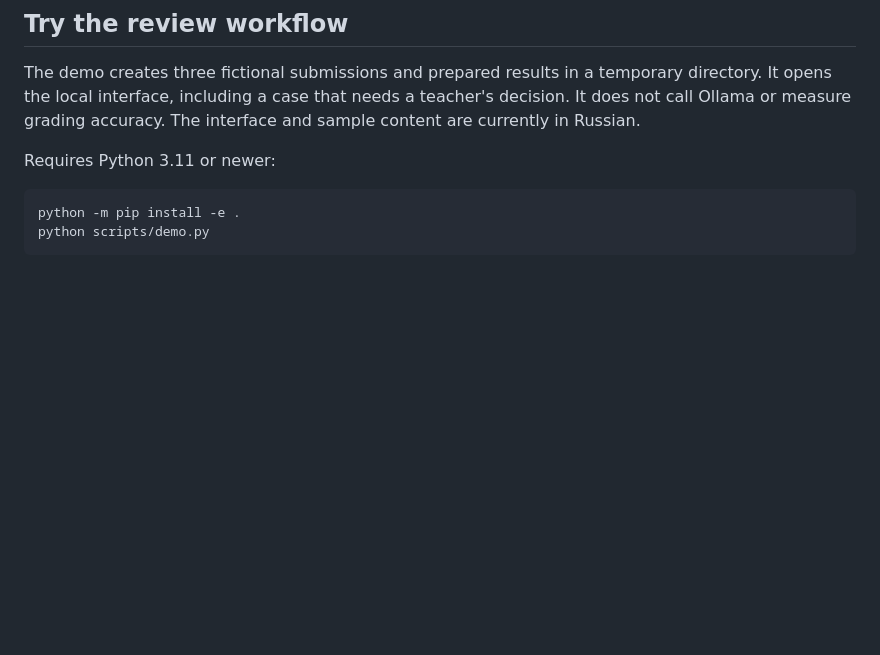
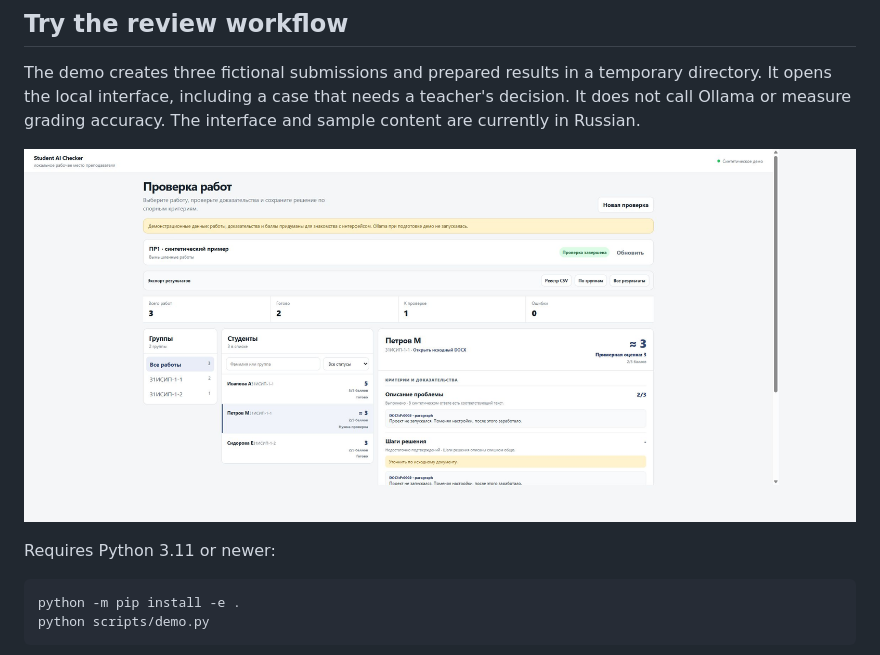
Before and after one commit to musyase/student-ai-checker, a Markdown page: README.md, the part around the change. Drawn GitHub-style; pictures changed too: docs/review-workspace.jpg (added); blank space fills up the shorter version.

Commit message:
Open review demo on a pending case

```diff
--- a/README.md
+++ b/README.md
@@ -5,6 +5,8 @@ A local DOCX review app for teachers. It extracts text and images from coursewor
 ## Try the review workflow
 
 The demo creates three fictional submissions and prepared results in a temporary directory. It opens the local interface, including a case that needs a teacher's decision. It does not call Ollama or measure grading accuracy. The interface and sample content are currently in Russian.
+
+![Synthetic teacher review in the local browser app](docs/review-workspace.jpg)
 
 Requires Python 3.11 or newer:
 
```
Also changed, not shown: 2 other files.
